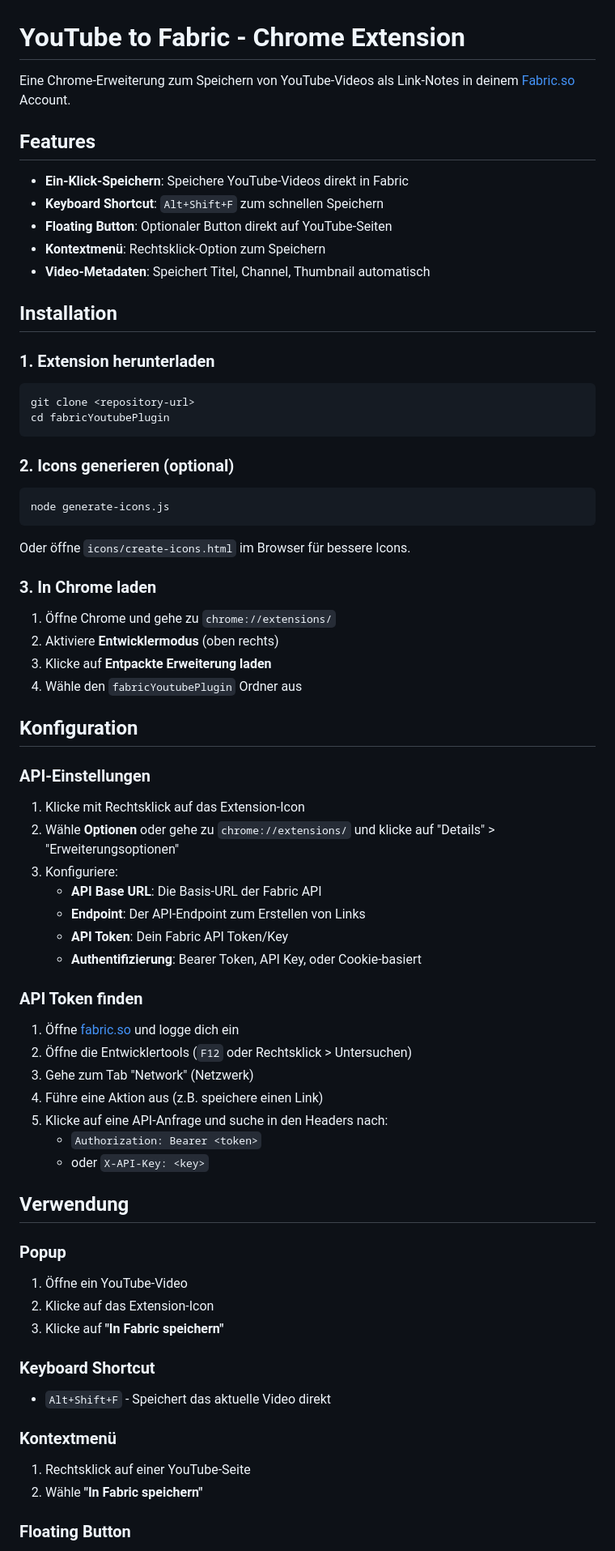
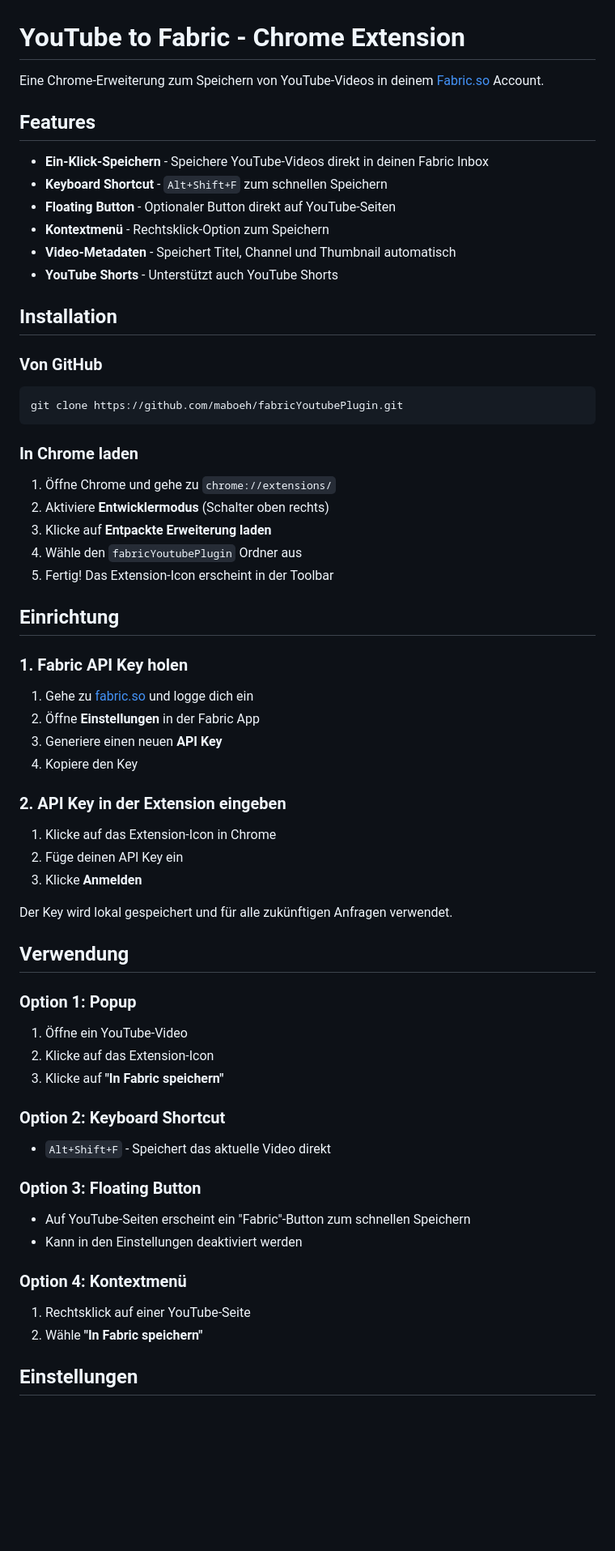
Before and after one commit to maboeh/fabricYoutubePlugin, a Markdown page: README.md, the part around one of its changes. Shown at 81% size. Drawn GitHub-style; blank space fills up the shorter version.

````diff
--- a/README.md
+++ b/README.md
@@ -1,77 +1,66 @@
 # YouTube to Fabric - Chrome Extension
 
-Eine Chrome-Erweiterung zum Speichern von YouTube-Videos als Link-Notes in deinem [Fabric.so](https://fabric.so) Account.
+Eine Chrome-Erweiterung zum Speichern von YouTube-Videos in deinem [Fabric.so](https://fabric.so) Account.
 
 ## Features
 
-- **Ein-Klick-Speichern**: Speichere YouTube-Videos direkt in Fabric
-- **Keyboard Shortcut**: `Alt+Shift+F` zum schnellen Speichern
-- **Floating Button**: Optionaler Button direkt auf YouTube-Seiten
-- **Kontextmenü**: Rechtsklick-Option zum Speichern
-- **Video-Metadaten**: Speichert Titel, Channel, Thumbnail automatisch
+- **Ein-Klick-Speichern** - Speichere YouTube-Videos direkt in deinen Fabric Inbox
+- **Keyboard Shortcut** - `Alt+Shift+F` zum schnellen Speichern
+- **Floating Button** - Optionaler Button direkt auf YouTube-Seiten
+- **Kontextmenü** - Rechtsklick-Option zum Speichern
+- **Video-Metadaten** - Speichert Titel, Channel und Thumbnail automatisch
+- **YouTube Shorts** - Unterstützt auch YouTube Shorts
 
 ## Installation
 
-### 1. Extension herunterladen
+### Von GitHub
 
 ```bash
-git clone <repository-url>
-cd fabricYoutubePlugin
+git clone https://github.com/maboeh/fabricYoutubePlugin.git
 ```
 
-### 2. Icons generieren (optional)
-
-```bash
-node generate-icons.js
-```
-
-Oder öffne `icons/create-icons.html` im Browser für bessere Icons.
-
-### 3. In Chrome laden
+### In Chrome laden
 
 1. Öffne Chrome und gehe zu `chrome://extensions/`
-2. Aktiviere **Entwicklermodus** (oben rechts)
+2. Aktiviere **Entwicklermodus** (Schalter oben rechts)
 3. Klicke auf **Entpackte Erweiterung laden**
 4. Wähle den `fabricYoutubePlugin` Ordner aus
+5. Fertig! Das Extension-Icon erscheint in der Toolbar
 
-## Konfiguration
+## Einrichtung
 
-### API-Einstellungen
+### 1. Fabric API Key holen
 
-1. Klicke mit Rechtsklick auf das Extension-Icon
-2. Wähle **Optionen** oder gehe zu `chrome://extensions/` und klicke auf "Details" > "Erweiterungsoptionen"
-3. Konfiguriere:
-   - **API Base URL**: Die Basis-URL der Fabric API
-   - **Endpoint**: Der API-Endpoint zum Erstellen von Links
-   - **API Token**: Dein Fabric API Token/Key
-   - **Authentifizierung**: Bearer Token, API Key, oder Cookie-basiert
+1. Gehe zu [fabric.so](https://fabric.so) und logge dich ein
+2. Öffne **Einstellungen** in der Fabric App
+3. Generiere einen neuen **API Key**
+4. Kopiere den Key
 
-### API Token finden
+### 2. API Key in der Extension eingeben
 
-1. Öffne [fabric.so](https://fabric.so) und logge dich ein
-2. Öffne die Entwicklertools (`F12` oder Rechtsklick > Untersuchen)
-3. Gehe zum Tab "Network" (Netzwerk)
-4. Führe eine Aktion aus (z.B. speichere einen Link)
-5. Klicke auf eine API-Anfrage und suche in den Headers nach:
-   - `Authorization: Bearer <token>`
-   - oder `X-API-Key: <key>`
+1. Klicke auf das Extension-Icon in Chrome
+2. Füge deinen API Key ein
+3. Klicke **Anmelden**
+
+Der Key wird lokal gespeichert und für alle zukünftigen Anfragen verwendet.
 
 ## Verwendung
 
-### Popup
-
+### Option 1: Popup
 1. Öffne ein YouTube-Video
 2. Klicke auf das Extension-Icon
 3. Klicke auf **"In Fabric speichern"**
 
-### Keyboard Shortcut
-
+### Option 2: Keyboard Shortcut
 - `Alt+Shift+F` - Speichert das aktuelle Video direkt
 
-### Kontextmenü
+### Option 3: Floating Button
+- Auf YouTube-Seiten erscheint ein "Fabric"-Button zum schnellen Speichern
+- Kann in den Einstellungen deaktiviert werden
 
+### Option 4: Kontextmenü
 1. Rechtsklick auf einer YouTube-Seite
 2. Wähle **"In Fabric speichern"**
 
-### Floating Button
+## Einstellungen
 
````
Also changed, not shown: other parts of README.md (+60 -38 lines).
